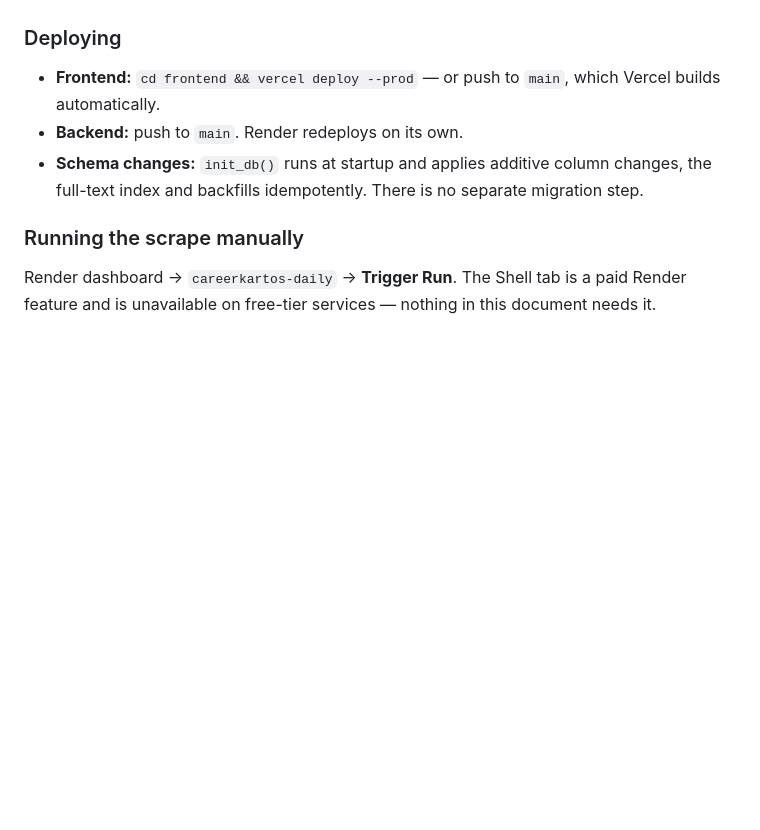
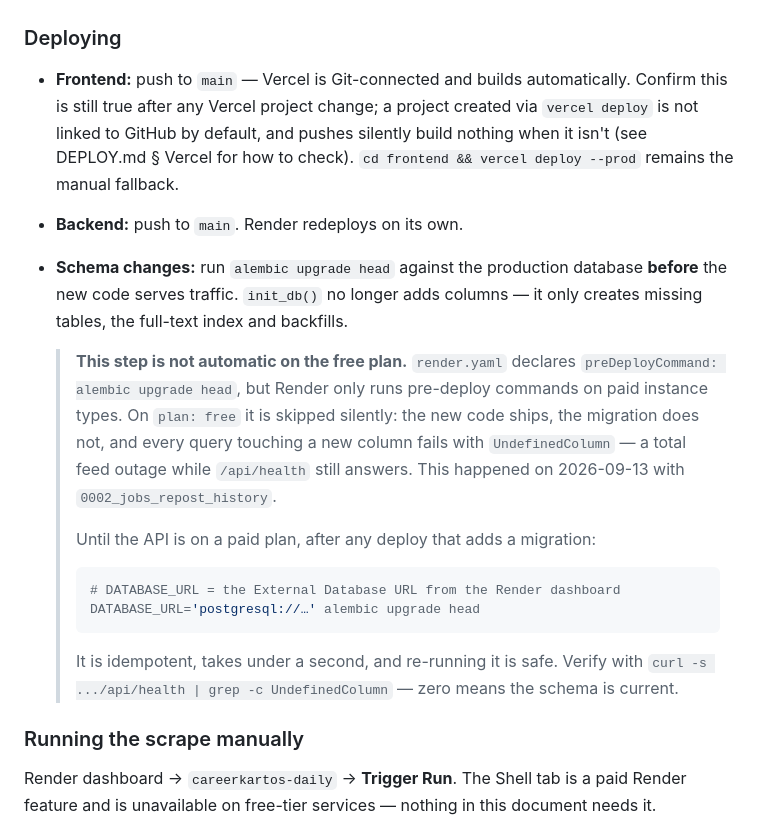
Before and after one commit to rjayswal-pythonista/careerkartos, a Markdown page: SOP.md, the part around the change. GitHub-like rendering; blank space fills up the shorter version.

````diff
--- a/SOP.md
+++ b/SOP.md
@@ -68,10 +68,32 @@ contradicts the product's central claim that every listing comes from the employ
 
 ### Deploying
 
-- **Frontend:** `cd frontend && vercel deploy --prod` — or push to `main`, which Vercel builds automatically.
+- **Frontend:** push to `main` — Vercel is Git-connected and builds automatically.
+  Confirm this is still true after any Vercel project change; a project created
+  via `vercel deploy` is not linked to GitHub by default, and pushes silently
+  build nothing when it isn't (see DEPLOY.md § Vercel for how to check).
+  `cd frontend && vercel deploy --prod` remains the manual fallback.
 - **Backend:** push to `main`. Render redeploys on its own.
-- **Schema changes:** `init_db()` runs at startup and applies additive column changes, the
-  full-text index and backfills idempotently. There is no separate migration step.
+- **Schema changes:** run `alembic upgrade head` against the production database
+  **before** the new code serves traffic. `init_db()` no longer adds columns — it only
+  creates missing tables, the full-text index and backfills.
+
+  > **This step is not automatic on the free plan.** `render.yaml` declares
+  > `preDeployCommand: alembic upgrade head`, but Render only runs pre-deploy commands on
+  > paid instance types. On `plan: free` it is skipped silently: the new code ships, the
+  > migration does not, and every query touching a new column fails with
+  > `UndefinedColumn` — a total feed outage while `/api/health` still answers.
+  > This happened on 2026-09-13 with `0002_jobs_repost_history`.
+  >
+  > Until the API is on a paid plan, after any deploy that adds a migration:
+  >
+  > ```bash
+  > # DATABASE_URL = the External Database URL from the Render dashboard
+  > DATABASE_URL='postgresql://…' alembic upgrade head
+  > ```
+  >
+  > It is idempotent, takes under a second, and re-running it is safe. Verify with
+  > `curl -s .../api/health | grep -c UndefinedColumn` — zero means the schema is current.
 
 ### Running the scrape manually
 
````
Also changed, not shown: DEPLOY.md (+32 -0 lines).
